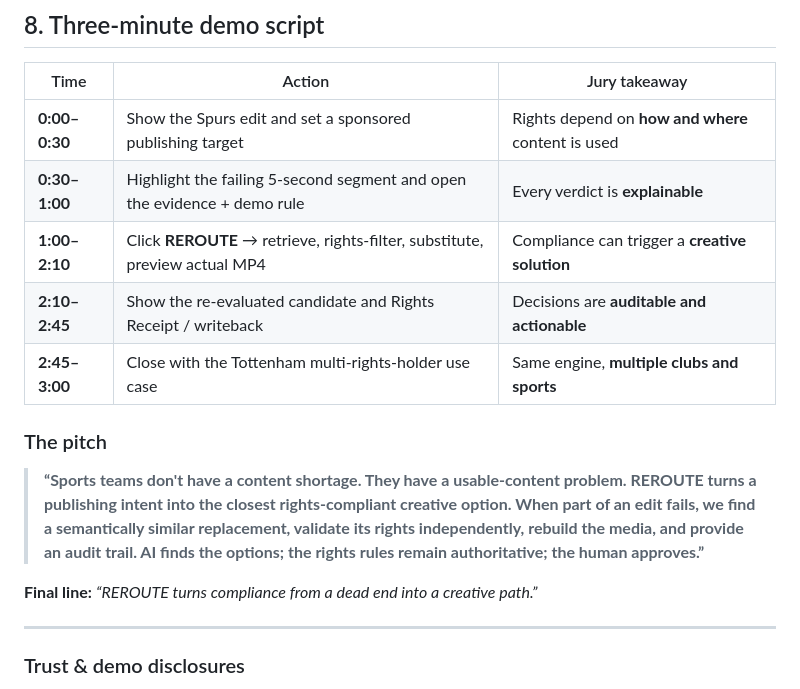
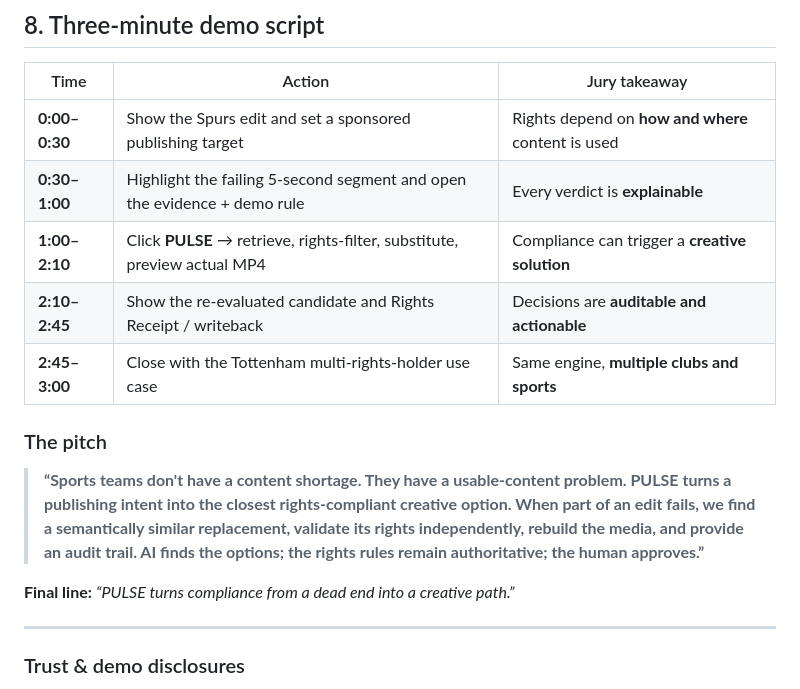
Before and after one commit to math-mcshane/spurs2-hackathon, a Markdown page: README.md, the part around one of its changes. GitHub-like rendering.

```diff
--- a/README.md
+++ b/README.md
@@ -158,15 +160,15 @@ If three people, combine **B + D**. Agree on shared TypeScript contracts for `Pu
 |---|---|---|
 | **0:00–0:30** | Show the Spurs edit and set a sponsored publishing target | Rights depend on **how and where** content is used |
 | **0:30–1:00** | Highlight the failing 5-second segment and open the evidence + demo rule | Every verdict is **explainable** |
-| **1:00–2:10** | Click **REROUTE** → retrieve, rights-filter, substitute, preview actual MP4 | Compliance can trigger a **creative solution** |
+| **1:00–2:10** | Click **PULSE** → retrieve, rights-filter, substitute, preview actual MP4 | Compliance can trigger a **creative solution** |
 | **2:10–2:45** | Show the re-evaluated candidate and Rights Receipt / writeback | Decisions are **auditable and actionable** |
 | **2:45–3:00** | Close with the Tottenham multi-rights-holder use case | Same engine, **multiple clubs and sports** |
 
 ### The pitch
 
-> **“Sports teams don't have a content shortage. They have a usable-content problem. REROUTE turns a publishing intent into the closest rights-compliant creative option. When part of an edit fails, we find a semantically similar replacement, validate its rights independently, rebuild the media, and provide an audit trail. AI finds the options; the rights rules remain authoritative; the human approves.”**
+> **“Sports teams don't have a content shortage. They have a usable-content problem. PULSE turns a publishing intent into the closest rights-compliant creative option. When part of an edit fails, we find a semantically similar replacement, validate its rights independently, rebuild the media, and provide an audit trail. AI finds the options; the rights rules remain authoritative; the human approves.”**
 
-**Final line:** *“REROUTE turns compliance from a dead end into a creative path.”*
+**Final line:** *“PULSE turns compliance from a dead end into a creative path.”*
 
 ---
 
```
Also changed, not shown: other parts of README.md (+10 -8 lines).
